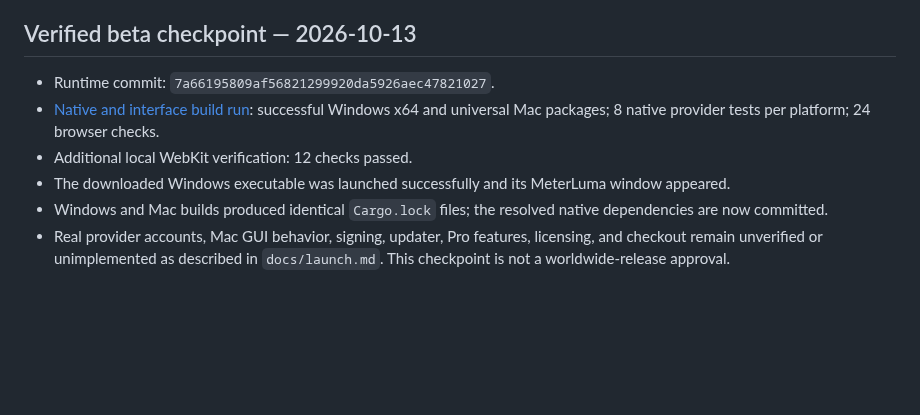
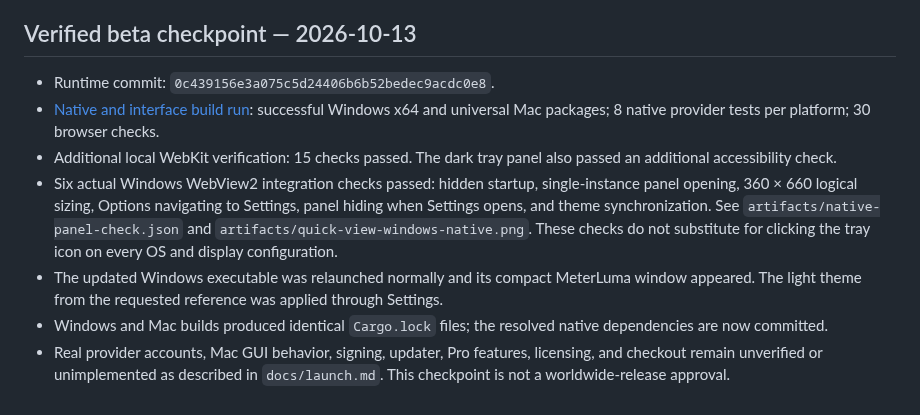
Before and after one commit to youssefrigale/MeterLuma, a Markdown page: README.md, the part around the change. GitHub-like rendering; blank space fills up the shorter version.

Commit message:
Record verified tray panel builds and Windows integration checks [skip ci]

```diff
--- a/README.md
+++ b/README.md
@@ -75,9 +75,10 @@ GitHub home: `youssefrigale/MeterLuma`. Keep the repository private until the im
 
 ## Verified beta checkpoint — 2026-10-13
 
-- Runtime commit: `7a66195809af56821299920da5926aec47821027`.
-- [Native and interface build run](https://github.com/youssefrigale/MeterLuma/actions/runs/38427978712): successful Windows x64 and universal Mac packages; 8 native provider tests per platform; 24 browser checks.
-- Additional local WebKit verification: 12 checks passed.
-- The downloaded Windows executable was launched successfully and its MeterLuma window appeared.
+- Runtime commit: `0c439156e3a075c5d24406b6b52bedec9acdc0e8`.
+- [Native and interface build run](https://github.com/youssefrigale/MeterLuma/actions/runs/38462260553): successful Windows x64 and universal Mac packages; 8 native provider tests per platform; 30 browser checks.
+- Additional local WebKit verification: 15 checks passed. The dark tray panel also passed an additional accessibility check.
+- Six actual Windows WebView2 integration checks passed: hidden startup, single-instance panel opening, 360 × 660 logical sizing, Options navigating to Settings, panel hiding when Settings opens, and theme synchronization. See `artifacts/native-panel-check.json` and `artifacts/quick-view-windows-native.png`. These checks do not substitute for clicking the tray icon on every OS and display configuration.
+- The updated Windows executable was relaunched normally and its compact MeterLuma window appeared. The light theme from the requested reference was applied through Settings.
 - Windows and Mac builds produced identical `Cargo.lock` files; the resolved native dependencies are now committed.
 - Real provider accounts, Mac GUI behavior, signing, updater, Pro features, licensing, and checkout remain unverified or unimplemented as described in `docs/launch.md`. This checkpoint is not a worldwide-release approval.
```
Also changed, not shown: docs/beta-testing.md (+2 -2 lines), artifacts/quick-view-dark-options.png (added), artifacts/quick-view-windows-native.png (added), 1 other file.
